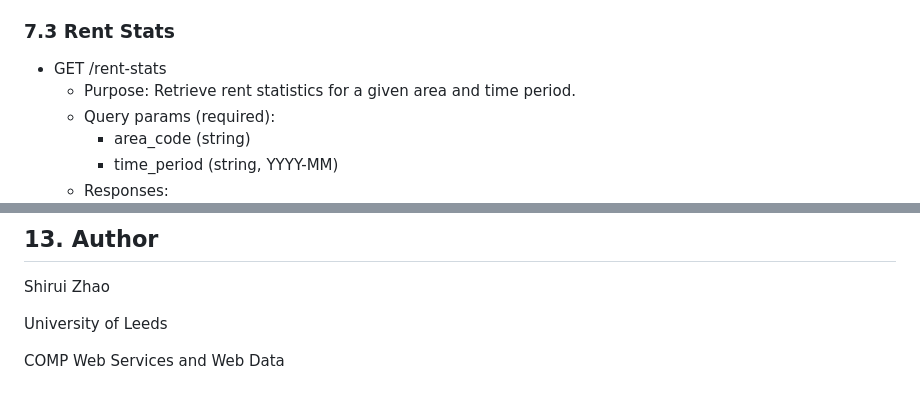
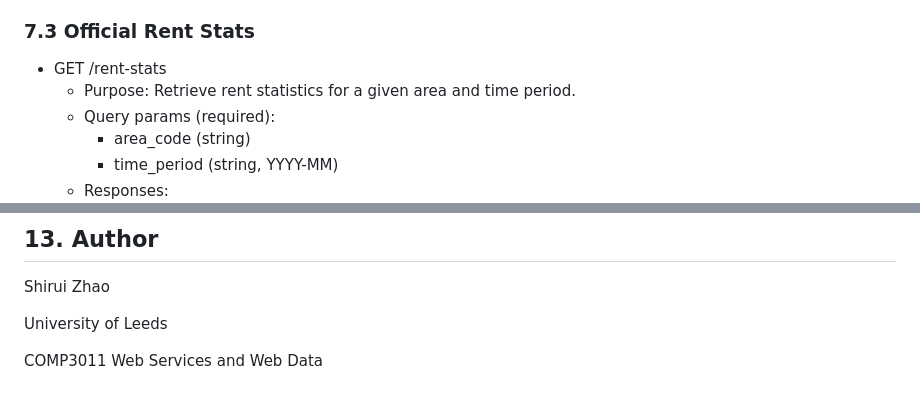
Before and after one commit to SHIRUIZHAOIILLiil/housing-api, a Markdown page: README.md, 2 parts joined by grey strips. Rendered like a GitHub page.

```diff
--- a/README.md
+++ b/README.md
@@ -63,7 +63,7 @@ median prices, and affordability indicators.
   - Purpose: Search postcodes (useful for fuzzy search / prefix search)
   - Responses
     - 200 OK – returns list
-### 7.3 Rent Stats
+### 7.3 Official Rent Stats
   - GET /rent-stats
     - Purpose: Retrieve rent statistics for a given area and time period.
     - Query params (required):
@@ -124,4 +215,4 @@ Shirui Zhao
 
 University of Leeds
 
-COMP Web Services and Web Data
+COMP3011 Web Services and Web Data
```
Also changed, not shown: other parts of README.md (+91 -0 lines).
